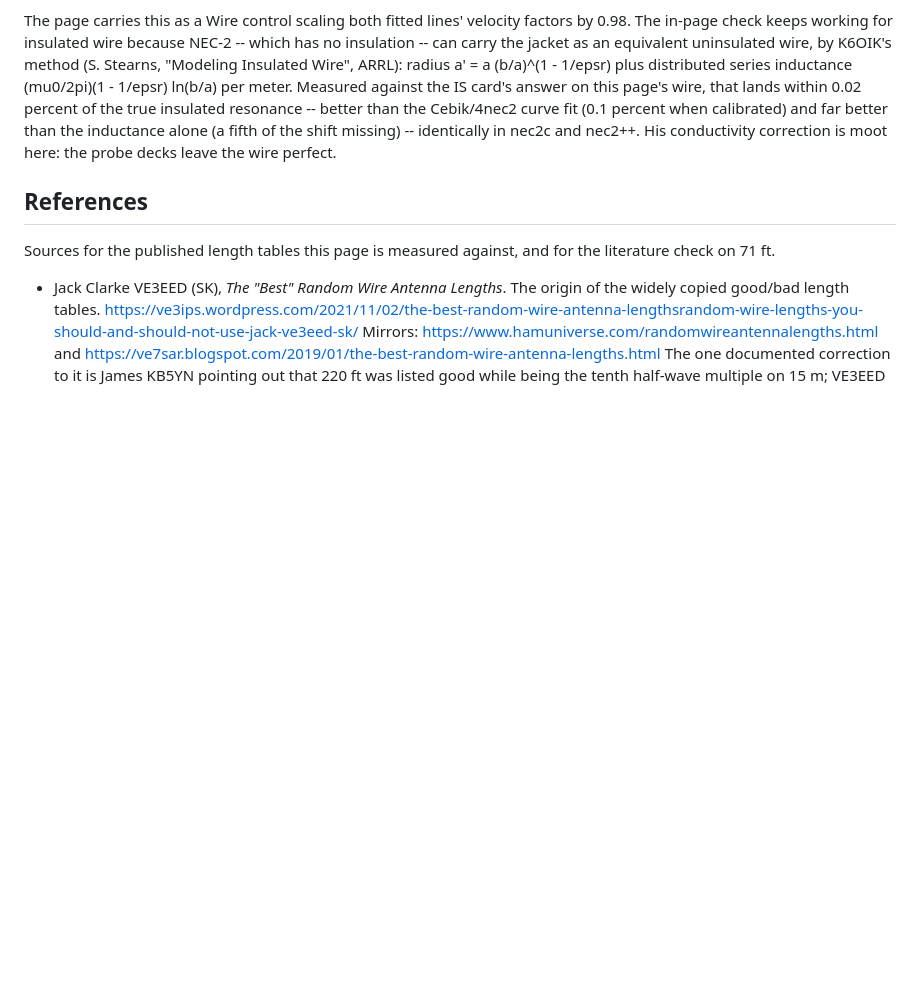
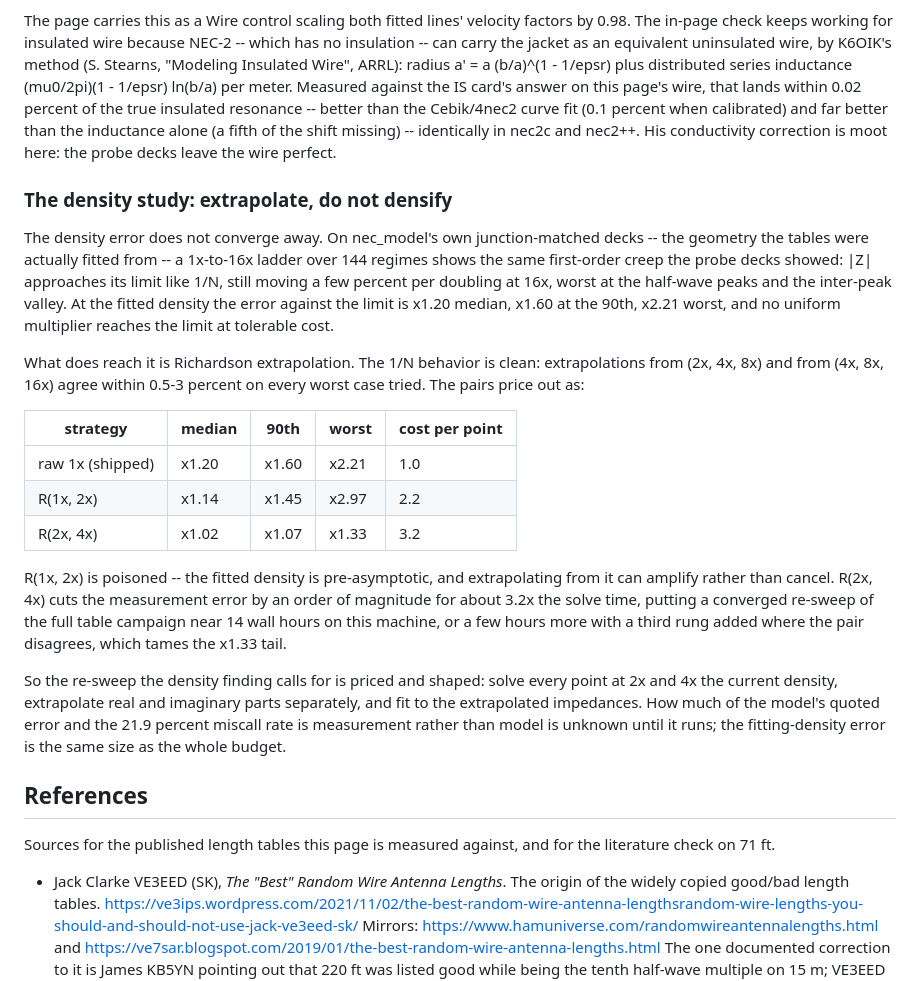
Before and after one commit to charlieh0tel/endfed, a Markdown page: docs/MODEL.md, the part around the change. GitHub-like rendering; blank space fills up the shorter version.

Commit message:
the density study: extrapolate, do not densify

```diff
--- a/docs/MODEL.md
+++ b/docs/MODEL.md
@@ -1830,6 +1830,42 @@ the true insulated resonance -- better than the Cebik/4nec2 curve fit
 His conductivity correction is moot here: the probe decks leave the
 wire perfect.
 
+### The density study: extrapolate, do not densify
+
+The density error does not converge away.  On nec_model's own
+junction-matched decks -- the geometry the tables were actually fitted
+from -- a 1x-to-16x ladder over 144 regimes shows the same first-order
+creep the probe decks showed: |Z| approaches its limit like 1/N, still
+moving a few percent per doubling at 16x, worst at the half-wave peaks
+and the inter-peak valley.  At the fitted density the error against the
+limit is x1.20 median, x1.60 at the 90th, x2.21 worst, and no uniform
+multiplier reaches the limit at tolerable cost.
+
+What does reach it is Richardson extrapolation.  The 1/N behavior is
+clean: extrapolations from (2x, 4x, 8x) and from (4x, 8x, 16x) agree
+within 0.5-3 percent on every worst case tried.  The pairs price out
+as:
+
+| strategy | median | 90th | worst | cost per point |
+|---|---|---|---|---|
+| raw 1x (shipped) | x1.20 | x1.60 | x2.21 | 1.0 |
+| R(1x, 2x) | x1.14 | x1.45 | x2.97 | 2.2 |
+| R(2x, 4x) | x1.02 | x1.07 | x1.33 | 3.2 |
+
+R(1x, 2x) is poisoned -- the fitted density is pre-asymptotic, and
+extrapolating from it can amplify rather than cancel.  R(2x, 4x) cuts
+the measurement error by an order of magnitude for about 3.2x the
+solve time, putting a converged re-sweep of the full table campaign
+near 14 wall hours on this machine, or a few hours more with a third
+rung added where the pair disagrees, which tames the x1.33 tail.
+
+So the re-sweep the density finding calls for is priced and shaped:
+solve every point at 2x and 4x the current density, extrapolate real
+and imaginary parts separately, and fit to the extrapolated
+impedances.  How much of the model's quoted error and the 21.9 percent
+miscall rate is measurement rather than model is unknown until it
+runs; the fitting-density error is the same size as the whole budget.
+
 ## References
 
 Sources for the published length tables this page is measured against,
```
Also changed, not shown: docs/TODO.md (+8 -3 lines).
